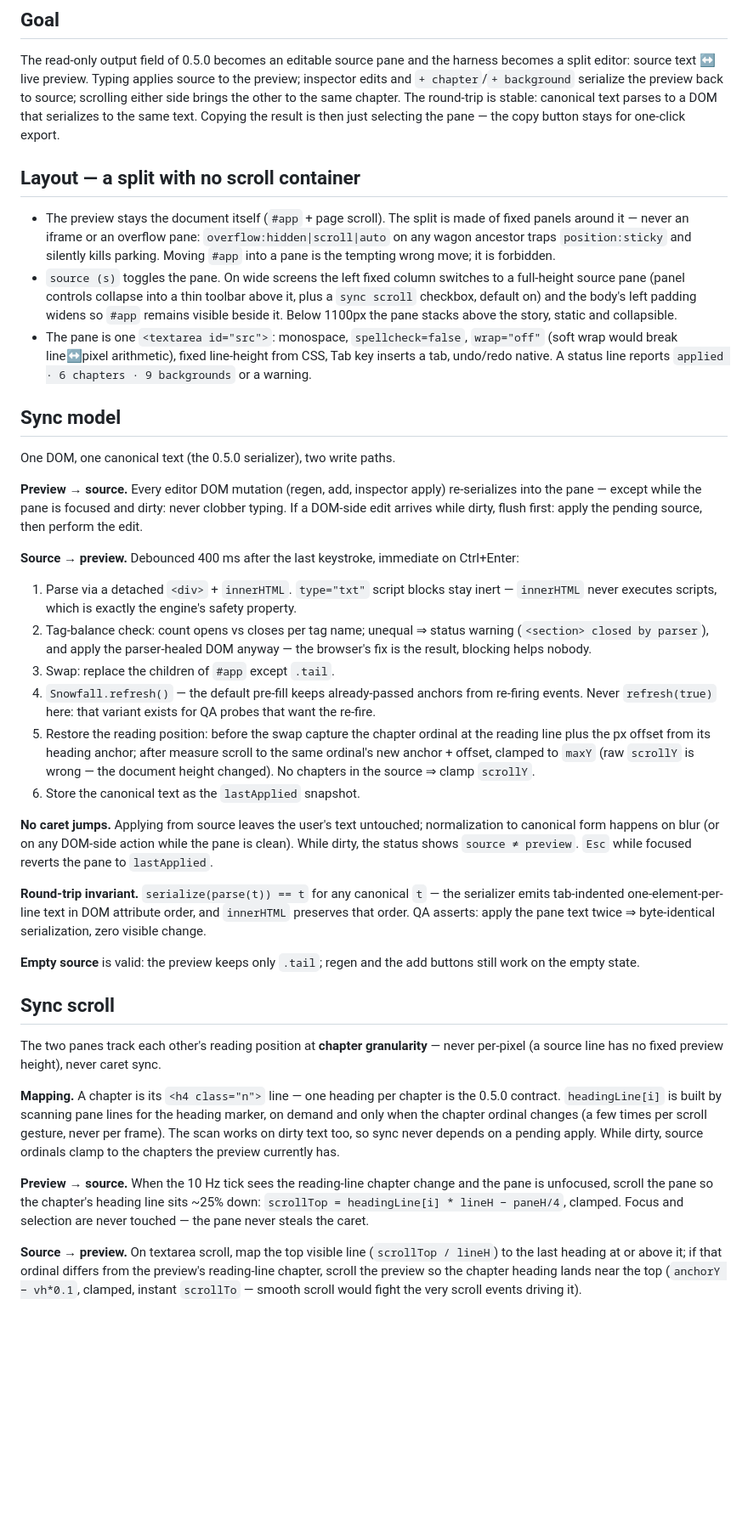
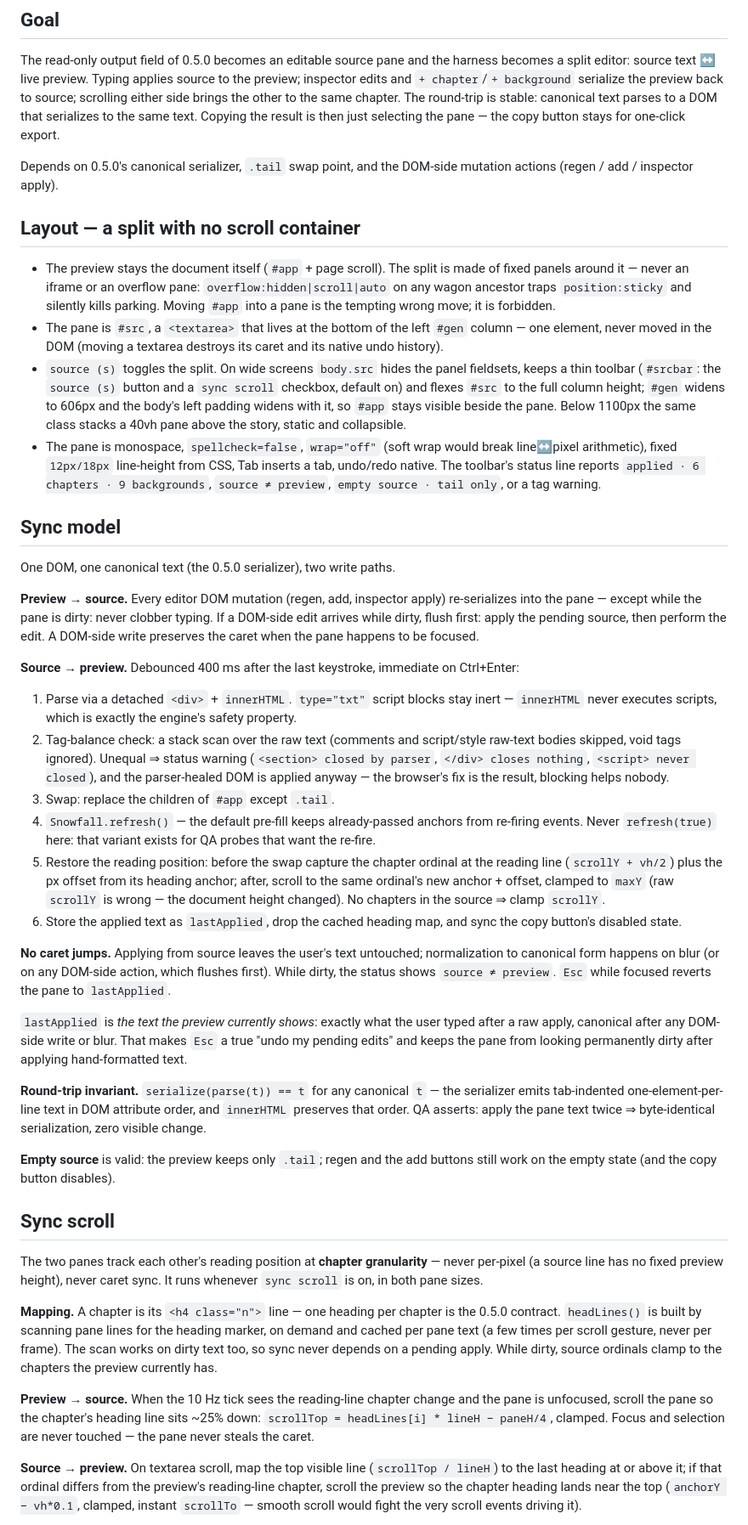
Before and after one commit to luncat8/snowfall-core, a Markdown page: 0.5.1-plan-source-editor.md, the part around one of its changes. Shown at 85% size. GitHub-like rendering; blank space fills up the shorter version.

```diff
--- a/0.5.1-plan-source-editor.md
+++ b/0.5.1-plan-source-editor.md
@@ -10,6 +10,9 @@ to the same chapter. The round-trip is stable: canonical text parses to a
 DOM that serializes to the same text. Copying the result is then just
 selecting the pane — the copy button stays for one-click export.
 
+Depends on 0.5.0's canonical serializer, `.tail` swap point, and the
+DOM-side mutation actions (regen / add / inspector apply).
+
 ## Layout — a split with no scroll container
 
 - The preview stays the document itself (`#app` + page scroll). The split is
@@ -17,24 +20,30 @@ selecting the pane — the copy button stays for one-click export.
   `overflow:hidden|scroll|auto` on any wagon ancestor traps
   `position:sticky` and silently kills parking. Moving `#app` into a pane is
   the tempting wrong move; it is forbidden.
-- `source (s)` toggles the pane. On wide screens the left fixed column
-  switches to a full-height source pane (panel controls collapse into a thin
-  toolbar above it, plus a `sync scroll` checkbox, default on) and the
-  body's left padding widens so `#app` remains visible beside it. Below
-  1100px the pane stacks above the story, static and collapsible.
-- The pane is one `<textarea id="src">`: monospace, `spellcheck=false`,
-  `wrap="off"` (soft wrap would break line↔pixel arithmetic), fixed
-  line-height from CSS, Tab key inserts a tab, undo/redo native. A status
-  line reports `applied · 6 chapters · 9 backgrounds` or a warning.
+- The pane is `#src`, a `<textarea>` that lives at the bottom of the left
+  `#gen` column — one element, never moved in the DOM (moving a textarea
+  destroys its caret and its native undo history).
+- `source (s)` toggles the split. On wide screens `body.src` hides the panel
+  fieldsets, keeps a thin toolbar (`#srcbar`: the `source (s)` button and a
+  `sync scroll` checkbox, default on) and flexes `#src` to the full column
+  height; `#gen` widens to 606px and the body's left padding widens with it,
+  so `#app` stays visible beside the pane. Below 1100px the same class stacks
+  a 40vh pane above the story, static and collapsible.
+- The pane is monospace, `spellcheck=false`, `wrap="off"` (soft wrap would
+  break line↔pixel arithmetic), fixed `12px/18px` line-height from CSS, Tab
+  inserts a tab, undo/redo native. The toolbar's status line reports
+  `applied · 6 chapters · 9 backgrounds`, `source ≠ preview`, `empty source
+  · tail only`, or a tag warning.
 
 ## Sync model
 
 One DOM, one canonical text (the 0.5.0 serializer), two write paths.
 
 **Preview → source.** Every editor DOM mutation (regen, add, inspector
-apply) re-serializes into the pane — except while the pane is focused and
-dirty: never clobber typing. If a DOM-side edit arrives while dirty, flush
-first: apply the pending source, then perform the edit.
+apply) re-serializes into the pane — except while the pane is dirty: never
+clobber typing. If a DOM-side edit arrives while dirty, flush first: apply
+the pending source, then perform the edit. A DOM-side write preserves the
+caret when the pane happens to be focused.
 
 **Source → preview.** Debounced 400 ms after the last keystroke, immediate
 on Ctrl+Enter:
@@ -42,24 +51,32 @@ on Ctrl+Enter:
 1. Parse via a detached `<div>` + `innerHTML`. `type="txt"` script blocks
    stay inert — `innerHTML` never executes scripts, which is exactly the
    engine's safety property.
-2. Tag-balance check: count opens vs closes per tag name; unequal ⇒ status
-   warning (`<section> closed by parser`), and apply the parser-healed DOM
-   anyway — the browser's fix is the result, blocking helps nobody.
+2. Tag-balance check: a stack scan over the raw text (comments and
+   script/style raw-text bodies skipped, void tags ignored). Unequal ⇒
+   status warning (`<section> closed by parser`, `</div> closes nothing`,
+   `<script> never closed`), and the parser-healed DOM is applied anyway —
+   the browser's fix is the result, blocking helps nobody.
 3. Swap: replace the children of `#app` except `.tail`.
 4. `Snowfall.refresh()` — the default pre-fill keeps already-passed anchors
    from re-firing events. Never `refresh(true)` here: that variant exists
    for QA probes that want the re-fire.
 5. Restore the reading position: before the swap capture the chapter ordinal
-   at the reading line plus the px offset from its heading anchor; after
-   measure scroll to the same ordinal's new anchor + offset, clamped to
-   `maxY` (raw `scrollY` is wrong — the document height changed). No
+   at the reading line (`scrollY + vh/2`) plus the px offset from its heading
+   anchor; after, scroll to the same ordinal's new anchor + offset, clamped
+   to `maxY` (raw `scrollY` is wrong — the document height changed). No
    chapters in the source ⇒ clamp `scrollY`.
-6. Store the canonical text as the `lastApplied` snapshot.
+6. Store the applied text as `lastApplied`, drop the cached heading map, and
+   sync the copy button's disabled state.
 
 **No caret jumps.** Applying from source leaves the user's text untouched;
-normalization to canonical form happens on blur (or on any DOM-side action
-while the pane is clean). While dirty, the status shows `source ≠ preview`.
+normalization to canonical form happens on blur (or on any DOM-side action,
+which flushes first). While dirty, the status shows `source ≠ preview`.
 `Esc` while focused reverts the pane to `lastApplied`.
+
+`lastApplied` is *the text the preview currently shows*: exactly what the
+user typed after a raw apply, canonical after any DOM-side write or blur.
+That makes `Esc` a true "undo my pending edits" and keeps the pane from
+looking permanently dirty after applying hand-formatted text.
 
 **Round-trip invariant.** `serialize(parse(t)) == t` for any canonical `t` —
 the serializer emits tab-indented one-element-per-line text in DOM attribute
@@ -67,26 +84,25 @@ order, and `innerHTML` preserves that order. QA asserts: apply the pane text
 twice ⇒ byte-identical serialization, zero visible change.
 
 **Empty source** is valid: the preview keeps only `.tail`; regen and the add
-buttons still work on the empty state.
+buttons still work on the empty state (and the copy button disables).
 
 ## Sync scroll
 
 The two panes track each other's reading position at **chapter granularity**
 — never per-pixel (a source line has no fixed preview height), never caret
-sync.
+sync. It runs whenever `sync scroll` is on, in both pane sizes.
 
 **Mapping.** A chapter is its `<h4 class="n">` line — one heading per
-chapter is the 0.5.0 contract. `headingLine[i]` is built by scanning pane
-lines for the heading marker, on demand and only when the chapter ordinal
-changes (a few times per scroll gesture, never per frame). The scan works on
-dirty text too, so sync never depends on a pending apply. While dirty,
-source ordinals clamp to the chapters the preview currently has.
+chapter is the 0.5.0 contract. `headLines()` is built by scanning pane lines
+for the heading marker, on demand and cached per pane text (a few times per
+scroll gesture, never per frame). The scan works on dirty text too, so sync
+never depends on a pending apply. While dirty, source ordinals clamp to the
+chapters the preview currently has.
 
 **Preview → source.** When the 10 Hz tick sees the reading-line chapter
 change and the pane is unfocused, scroll the pane so the chapter's heading
-line sits ~25% down: `scrollTop = headingLine[i] * lineH − paneH/4`,
-clamped. Focus and selection are never touched — the pane never steals the
-caret.
+line sits ~25% down: `scrollTop = headLines[i] * lineH − paneH/4`, clamped.
+Focus and selection are never touched — the pane never steals the caret.
 
 **Source → preview.** On textarea scroll, map the top visible line
 (`scrollTop / lineH`) to the last heading at or above it; if that ordinal
```
Also changed, not shown: other parts of 0.5.1-plan-source-editor.md (+34 -13 lines), 0.5.0-plan-template-editor.md (+45 -22 lines).
